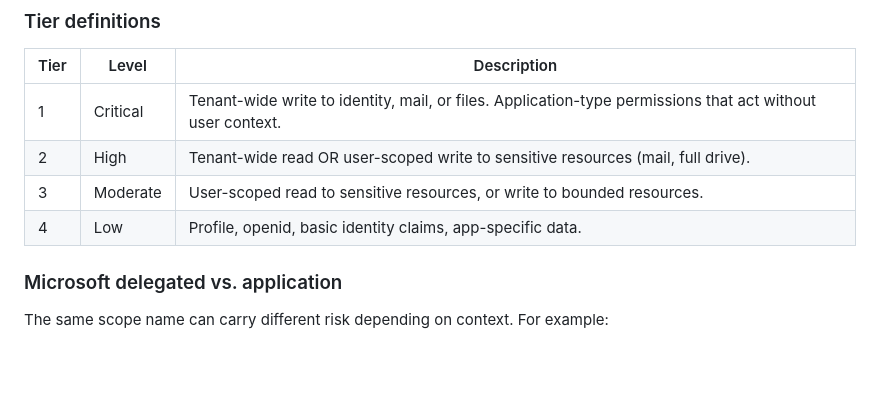
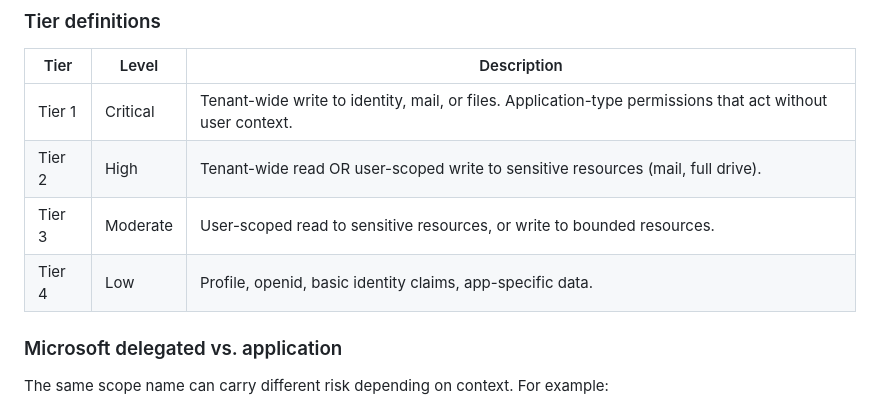
Before and after one commit to blackmer/oauth-shadow-ai-audit, a Markdown page: docs/README.md, the part around the change. GitHub-like rendering; blank space fills up the shorter version.

Commit message:
Fix tier definitions table in README to use explicit tier labels
Tier column now reads "Tier 1", "Tier 2" etc. instead of bare numbers
for clarity when referenced outside the table context.

Co-Authored-By: Claude Sonnet 4.6 <noreply@anthropic.com>

```diff
--- a/docs/README.md
+++ b/docs/README.md
@@ -116,10 +116,10 @@ The scope risk taxonomy (`taxonomy/taxonomy-google.json`, `taxonomy/taxonomy-mic
 
 | Tier | Level | Description |
 |------|-------|-------------|
-| 1 | Critical | Tenant-wide write to identity, mail, or files. Application-type permissions that act without user context. |
-| 2 | High | Tenant-wide read OR user-scoped write to sensitive resources (mail, full drive). |
-| 3 | Moderate | User-scoped read to sensitive resources, or write to bounded resources. |
-| 4 | Low | Profile, openid, basic identity claims, app-specific data. |
+| Tier 1 | Critical | Tenant-wide write to identity, mail, or files. Application-type permissions that act without user context. |
+| Tier 2 | High | Tenant-wide read OR user-scoped write to sensitive resources (mail, full drive). |
+| Tier 3 | Moderate | User-scoped read to sensitive resources, or write to bounded resources. |
+| Tier 4 | Low | Profile, openid, basic identity claims, app-specific data. |
 
 ### Microsoft delegated vs. application
 
```
